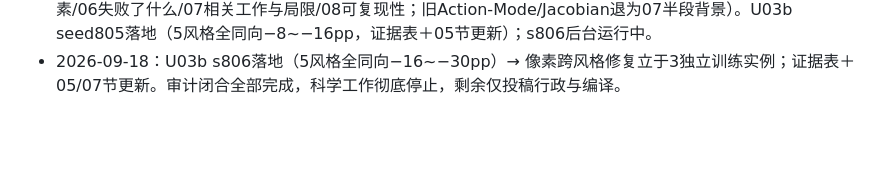
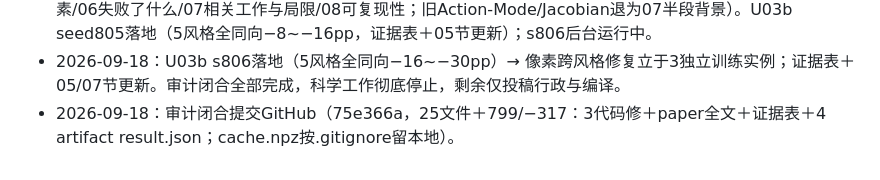
Before and after one commit to FreddieWho/iclr2027, a Markdown page: TODO.md, the part around the change. GitHub-like rendering; blank space fills up the shorter version.

Commit message:
TODO记审计闭合提交75e366a

```diff
--- a/TODO.md
+++ b/TODO.md
@@ -181,3 +181,4 @@ X03换rank换layer / temperature sweep / action-rule续调 / 更多synthetic sce
 - 2026-09-18：U02_fixed落地（T clean 8.14/flipmine 8.43，“反信息”作废，U02.md＋证据表更新）；U03b_fixed落地（emerg五风格逐数不变，增益−18/−27/−12/−4/−15pp，U03.md＋证据表confirm，nuisance口径升级）；smoke audit通过（151/176、C1 130→86/248、C0、28/64、F4 lam2 0.75/0.625、静态0.180/0.107、X03b anti 0.27/0.23 vs 读出0.89/0.87，全部从artifact重算一致）。待：paper 02–08节重构；U03b额外2训练seed（clean＋pixflip）待批算力。
 - 2026-09-18：paper 02–08重构完成（新spine：02受控转义设定/03三失败模式/04 flip修复/04b足球/05像素/06失败了什么/07相关工作与局限/08可复现性；旧Action-Mode/Jacobian退为07半段背景）。U03b seed805落地（5风格全同向−8~−16pp，证据表＋05节更新）；s806后台运行中。
 - 2026-09-18：U03b s806落地（5风格全同向−16~−30pp）→ 像素跨风格修复立于3独立训练实例；证据表＋05/07节更新。审计闭合全部完成，科学工作彻底停止，剩余仅投稿行政与编译。
+- 2026-09-18：审计闭合提交GitHub（75e366a，25文件＋799/−317：3代码修＋paper全文＋证据表＋4 artifact result.json；cache.npz按.gitignore留本地）。
```
